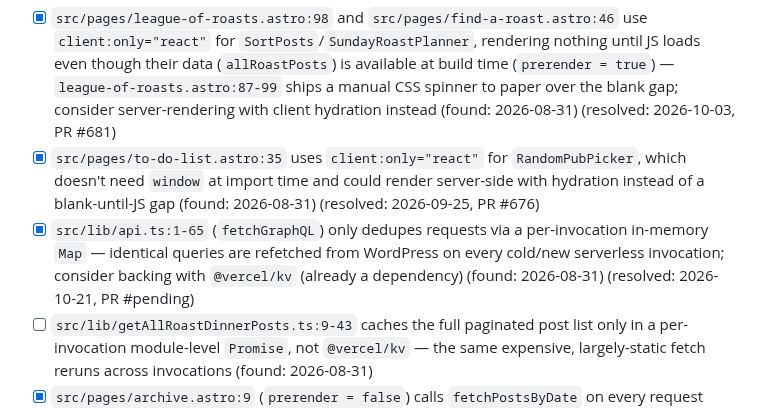
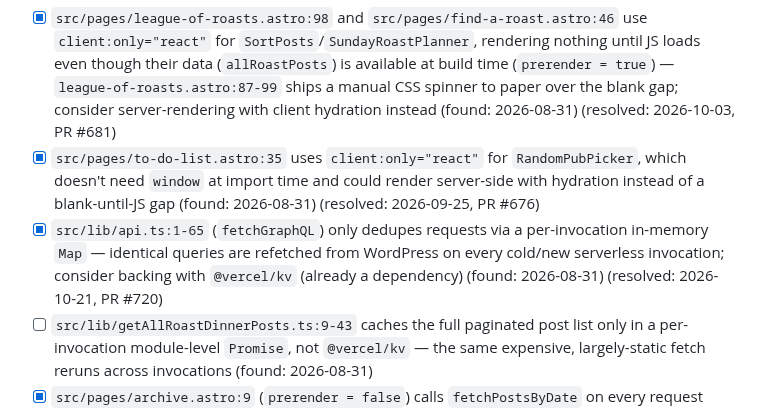
Before and after one commit to jamesthemullet/rdldn, a Markdown page: AUDIT.md, the part around the change. GitHub-like rendering.

Commit message:
docs(audit): record PR number for fetchGraphQL KV-cache fix
Co-Authored-By: Claude Sonnet 5 <noreply@anthropic.com>
Claude-Session: https://claude.ai/code/session_0128KmpdCqRJa4MmXEh8Bn3u

```diff
--- a/AUDIT.md
+++ b/AUDIT.md
@@ -78,7 +78,7 @@ anywhere else in the codebase.
 
 - [x] `src/pages/league-of-roasts.astro:98` and `src/pages/find-a-roast.astro:46` use `client:only="react"` for `SortPosts`/`SundayRoastPlanner`, rendering nothing until JS loads even though their data (`allRoastPosts`) is available at build time (`prerender = true`) — `league-of-roasts.astro:87-99` ships a manual CSS spinner to paper over the blank gap; consider server-rendering with client hydration instead (found: 2026-08-31) (resolved: 2026-10-03, PR #681)
 - [x] `src/pages/to-do-list.astro:35` uses `client:only="react"` for `RandomPubPicker`, which doesn't need `window` at import time and could render server-side with hydration instead of a blank-until-JS gap (found: 2026-08-31) (resolved: 2026-09-25, PR #676)
-- [x] `src/lib/api.ts:1-65` (`fetchGraphQL`) only dedupes requests via a per-invocation in-memory `Map` — identical queries are refetched from WordPress on every cold/new serverless invocation; consider backing with `@vercel/kv` (already a dependency) (found: 2026-08-31) (resolved: 2026-10-21, PR #pending)
+- [x] `src/lib/api.ts:1-65` (`fetchGraphQL`) only dedupes requests via a per-invocation in-memory `Map` — identical queries are refetched from WordPress on every cold/new serverless invocation; consider backing with `@vercel/kv` (already a dependency) (found: 2026-08-31) (resolved: 2026-10-21, PR #720)
 - [ ] `src/lib/getAllRoastDinnerPosts.ts:9-43` caches the full paginated post list only in a per-invocation module-level `Promise`, not `@vercel/kv` — the same expensive, largely-static fetch reruns across invocations (found: 2026-08-31)
 - [x] `src/pages/archive.astro:9` (`prerender = false`) calls `fetchPostsByDate` on every request with no `Cache-Control` header, unlike `annual-roastatistics.astro:14-19` which sets `s-maxage=3600, stale-while-revalidate=86400` — apply the same pattern (found: 2026-08-31) (resolved: 2026-09-01, PR #629)
 - [x] `src/pages/api/homepage-highlights.json.ts:4-10` runs four parallel GraphQL fetches on every request (called client-side from `index.astro:376-377`) with no `Cache-Control` header and no KV caching despite infrequently-changing data (found: 2026-08-31) (resolved: 2026-09-07, PR #642)
```
